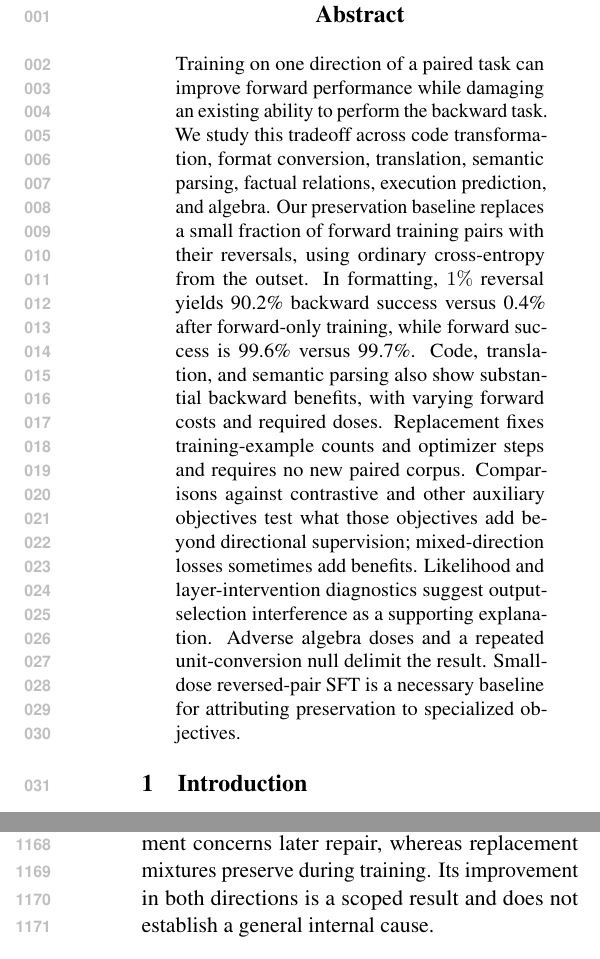
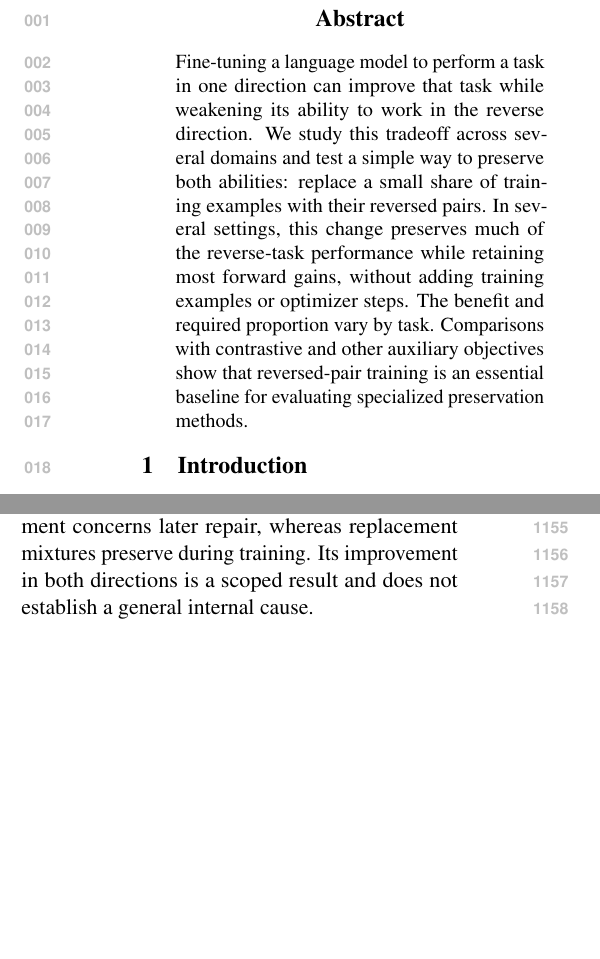
Before and after one commit to NietZteiN/bidirectional, a LaTeX paper (paper/main.tex): two parts of the columns of pages 1 and 17 of 25, joined at a grey line, cut so that both start at the same text, the shorter picture padded with empty space. Compiled offline with pdfLaTeX.

Commit message:
Simplify abstract around directional degradation and preservation

```diff
--- a/paper/main.tex
+++ b/paper/main.tex
@@ -46,22 +46,15 @@
 \maketitle
 
 \begin{abstract}
-Training on one direction of a paired task can improve forward performance while damaging
-an existing ability to perform the backward task. We study this tradeoff across code
-transformation, format conversion, translation, semantic parsing, factual relations,
-execution prediction, and algebra. Our preservation baseline replaces a small fraction of
-forward training pairs with their reversals, using ordinary cross-entropy from the outset.
-In formatting, $1\%$ reversal yields \NUM{main-fmt-mix1-backward}\% backward success
-versus \NUM{main-fmt-sft-backward}\% after forward-only training, while forward success
-is \NUM{main-fmt-mix1-forward}\% versus \NUM{main-fmt-sft-forward}\%.
-Code, translation, and semantic parsing also show substantial backward benefits, with
-varying forward costs and required doses. Replacement fixes training-example counts and
-optimizer steps and requires no new paired corpus. Comparisons against contrastive and
-other auxiliary objectives test what those objectives add beyond directional supervision;
-mixed-direction losses sometimes add benefits. Likelihood and layer-intervention diagnostics
-suggest output-selection interference as a supporting explanation. Adverse algebra doses
-and a repeated unit-conversion null delimit the result. Small-dose reversed-pair SFT is a
-necessary baseline for attributing preservation to specialized objectives.
+Fine-tuning a language model to perform a task in one direction can improve that task
+while weakening its ability to work in the reverse direction. We study this tradeoff
+across several domains and test a simple way to preserve both abilities: replace a small
+share of training examples with their reversed pairs. In several settings, this change
+preserves much of the reverse-task performance while retaining most forward gains,
+without adding training examples or optimizer steps. The benefit and required proportion
+vary by task. Comparisons with contrastive and other auxiliary objectives show that
+reversed-pair training is an essential baseline for evaluating specialized preservation
+methods.
 \end{abstract}
 
 \section{Introduction}
```
Also changed, not shown: paper/numbers.tex (+1 -1 lines), paper/figures/directional_loss_snapshot.pdf, paper/figures/preservation_focus.pdf, paper/main.pdf, 4 other files.
